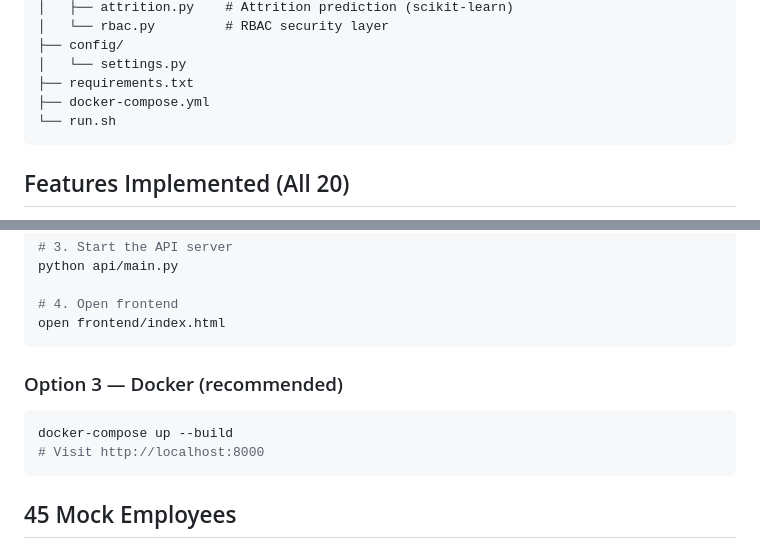
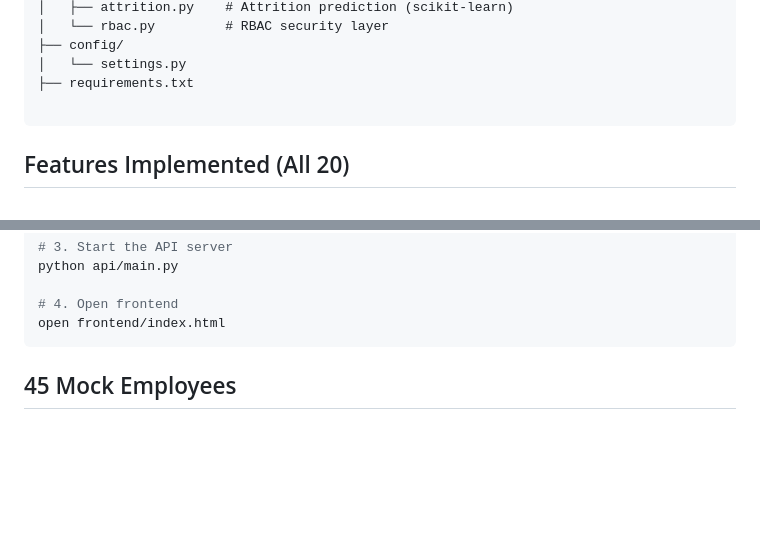
Before and after one commit to Prathapmahi/Enterprise_Hr_AI, a Markdown page: README.md, 2 parts joined by grey strips. GitHub-like rendering; blank space fills up the shorter version.

````diff
--- a/README.md
+++ b/README.md
@@ -32,8 +32,7 @@ enterprise_hr_ai/
 ├── config/
 │   └── settings.py
 ├── requirements.txt
-├── docker-compose.yml
-└── run.sh
+
 ```
 
 ## Features Implemented (All 20)
@@ -95,11 +94,6 @@ python api/main.py
 open frontend/index.html
 ```
 
-### Option 3 — Docker (recommended)
-```bash
-docker-compose up --build
-# Visit http://localhost:8000
-```
 
 ## 45 Mock Employees
 Pre-loaded with realistic data covering Engineering, Data Science, HR, Finance, DevOps, Marketing, QA, Legal, Product departments.
````
